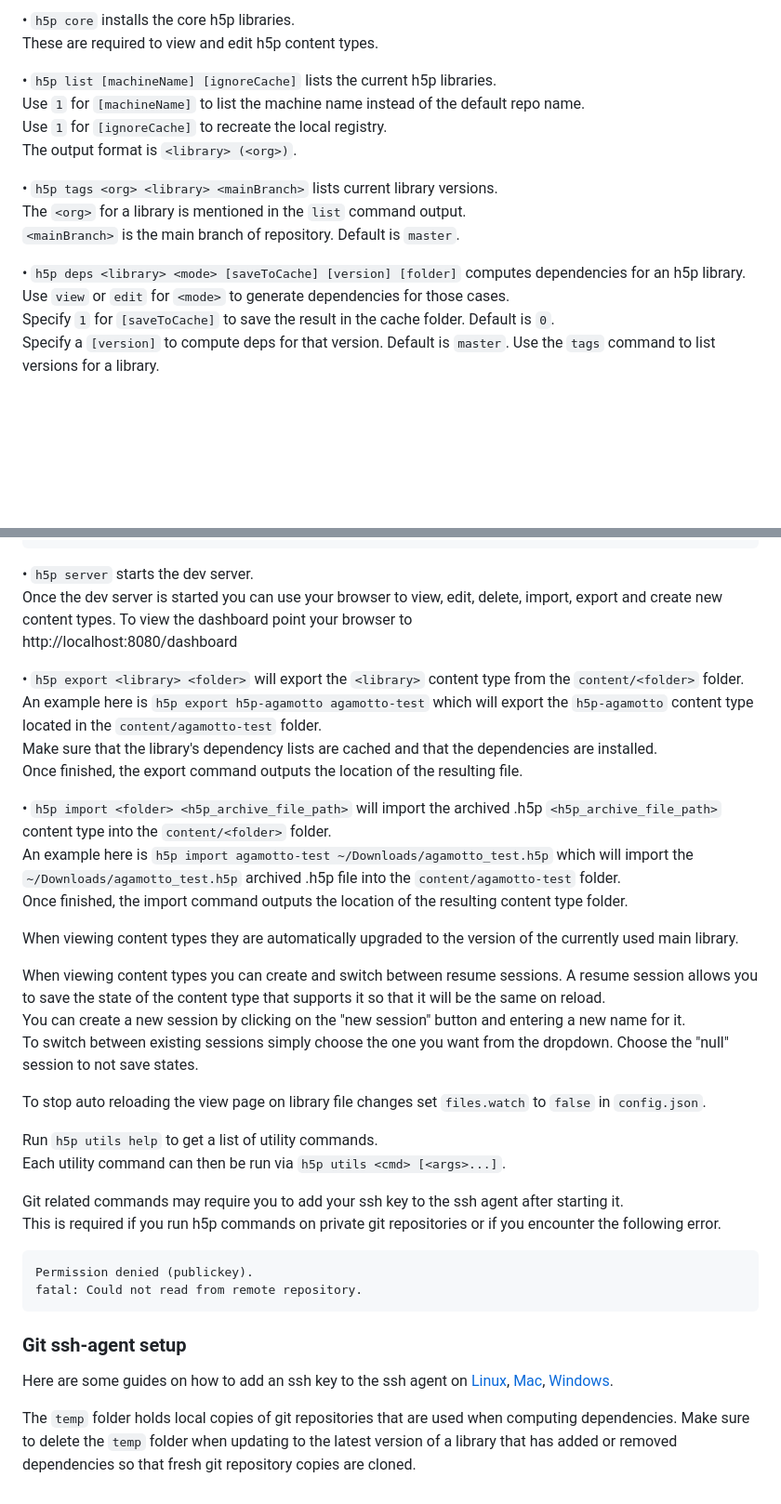
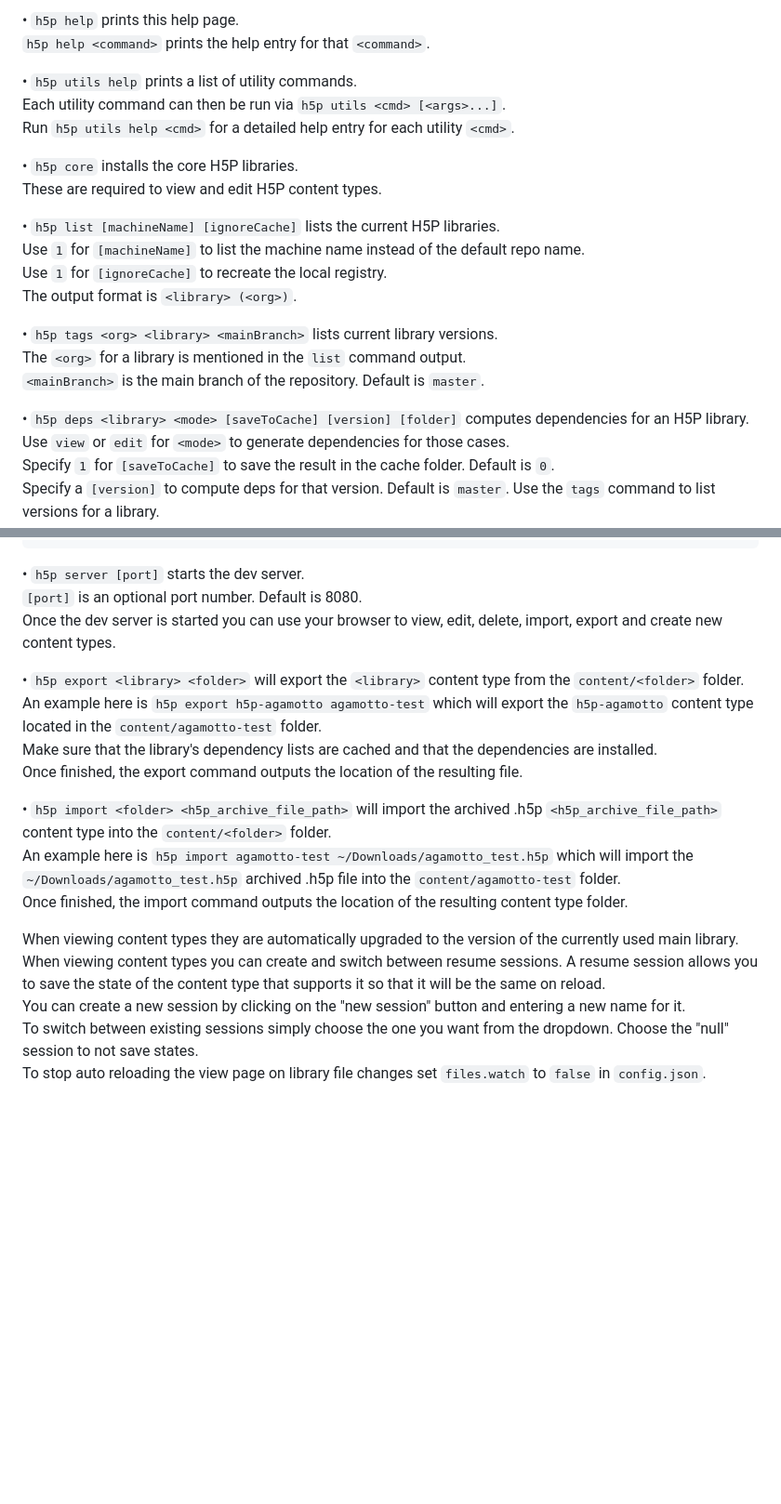
Before and after one commit to h5p/h5p-cli, a Markdown page: assets/docs/commands.md, 2 parts joined by grey strips. Shown at 93% size. Drawn GitHub-style; blank space fills up the shorter version.

````diff
--- a/commands.md
+++ b/assets/docs/commands.md
@@ -1,16 +1,23 @@
-• `h5p core` installs the core h5p libraries.
-These are required to view and edit h5p content types.
+• `h5p help` prints this help page.
+`h5p help <command>` prints the help entry for that `<command>`.
 
-• `h5p list [machineName] [ignoreCache]` lists the current h5p libraries.
+• `h5p utils help` prints a list of utility commands.
+Each utility command can then be run via `h5p utils <cmd> [<args>...]`.
+Run `h5p utils help <cmd>` for a detailed help entry for each utility `<cmd>`.
+
+• `h5p core` installs the core H5P libraries.
+These are required to view and edit H5P content types.
+
+• `h5p list [machineName] [ignoreCache]` lists the current H5P libraries.
 Use `1` for `[machineName]` to list the machine name instead of the default repo name.
 Use `1` for `[ignoreCache]` to recreate the local registry.
 The output format is `<library> (<org>)`.
 
 • `h5p tags <org> <library> <mainBranch>` lists current library versions.
 The `<org>` for a library is mentioned in the `list` command output.
-`<mainBranch>` is the main branch of repository. Default is `master`.
+`<mainBranch>` is the main branch of the repository. Default is `master`.
 
-• `h5p deps <library> <mode> [saveToCache] [version] [folder]` computes dependencies for an h5p library.
+• `h5p deps <library> <mode> [saveToCache] [version] [folder]` computes dependencies for an H5P library.
 Use `view` or `edit` for `<mode>` to generate dependencies for those cases.
 Specify `1` for `[saveToCache]` to save the result in the cache folder. Default is `0`.
 Specify a `[version]` to compute deps for that version. Default is `master`. Use the `tags` command to list versions for a library.
@@ -73,9 +84,9 @@ Running `h5p verify h5p-accordion` should return something like below if the lib
 }
 ```
 
-• `h5p server` starts the dev server.
-Once the dev server is started you can use your browser to view, edit, delete, import, export and create new content types. To view the dashboard point your browser to
-http://localhost:8080/dashboard
+• `h5p server [port]` starts the dev server.
+`[port]` is an optional port number. Default is 8080.
+Once the dev server is started you can use your browser to view, edit, delete, import, export and create new content types.
 
 • `h5p export <library> <folder>` will export the `<library>` content type from the `content/<folder>` folder.
 An example here is `h5p export h5p-agamotto agamotto-test` which will export the `h5p-agamotto` content type located in the `content/agamotto-test` folder.
@@ -87,24 +98,7 @@ An example here is `h5p import agamotto-test ~/Downloads/agamotto_test.h5p` whic
 Once finished, the import command outputs the location of the resulting content type folder.
 
  When viewing content types they are automatically upgraded to the version of the currently used main library.
-
  When viewing content types you can create and switch between resume sessions. A resume session allows you to save the state of the content type that supports it so that it will be the same on reload.
-You can create a new session by clicking on the "new session" button and entering a new name for it.
-To switch between existing sessions simply choose the one you want from the dropdown. Choose the "null" session to not save states.
-
+ You can create a new session by clicking on the "new session" button and entering a new name for it.
+ To switch between existing sessions simply choose the one you want from the dropdown. Choose the "null" session to not save states.
  To stop auto reloading the view page on library file changes set `files.watch` to `false` in `config.json`.
-
- Run `h5p utils help` to get a list of utility commands.
-Each utility command can then be run via `h5p utils <cmd> [<args>...]`.
-
- Git related commands may require you to add your ssh key to the ssh agent after starting it.
-This is required if you run h5p commands on private git repositories or if you encounter the following error.
-```
-Permission denied (publickey).
-fatal: Could not read from remote repository.
-```
-
-### Git ssh-agent setup
-Here are some guides on how to add an ssh key to the ssh agent on [Linux](https://docs.github.com/en/enterprise-cloud@latest/authentication/connecting-to-github-with-ssh/generating-a-new-ssh-key-and-adding-it-to-the-ssh-agent#adding-your-ssh-key-to-the-ssh-agent), [Mac](https://docs.github.com/en/enterprise-cloud@latest/authentication/connecting-to-github-with-ssh/generating-a-new-ssh-key-and-adding-it-to-the-ssh-agent?platform=mac#adding-your-ssh-key-to-the-ssh-agent), [Windows](https://docs.github.com/en/enterprise-cloud@latest/authentication/connecting-to-github-with-ssh/generating-a-new-ssh-key-and-adding-it-to-the-ssh-agent?platform=windows#adding-your-ssh-key-to-the-ssh-agent).
-
-The `temp` folder holds local copies of git repositories that are used when computing dependencies. Make sure to delete the `temp` folder when updating to the latest version of a library that has added or removed dependencies so that fresh git repository copies are cloned.
````
Also changed, not shown: other parts of assets/docs/commands.md (+6 -2 lines), assets/docs/setup.md (added, +58 -0 lines), readme.md (+51 -64 lines), assets/docs/install.gif (added), 3 other files.
